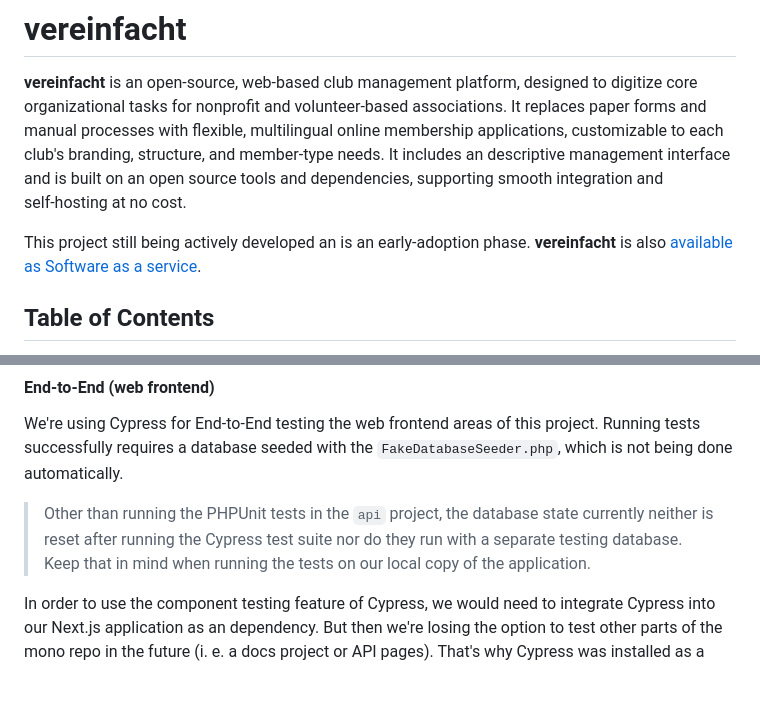
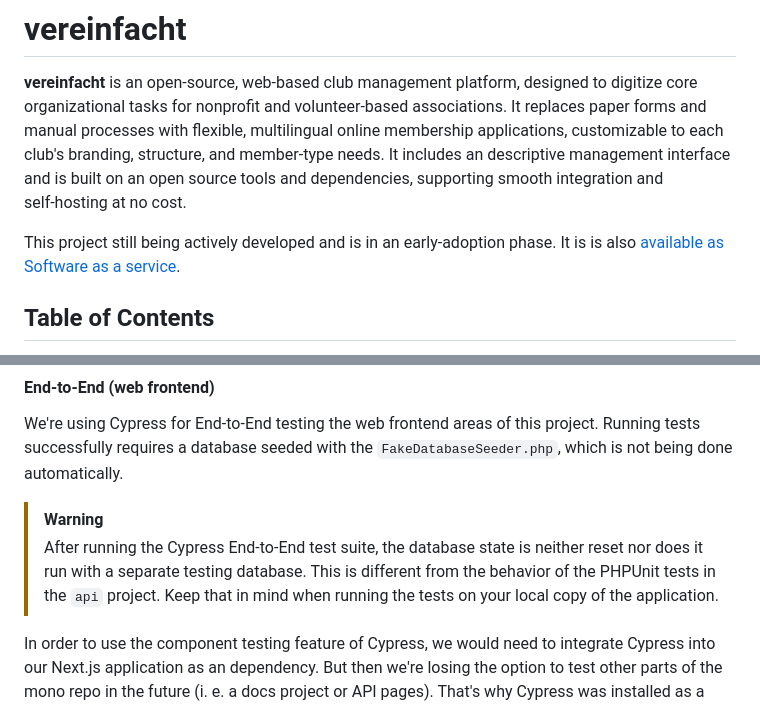
Before and after one commit to vereinfacht/vereinfacht, a Markdown page: README.md, 2 parts joined by grey strips. Rendered like a GitHub page; blank space fills up the shorter version.

Commit message:
chore: fix some README typos

```diff
--- a/README.md
+++ b/README.md
@@ -4,7 +4,7 @@
 
 **vereinfacht** is an open‑source, web‑based club management platform, designed to digitize core organizational tasks for nonprofit and volunteer-based associations. It replaces paper forms and manual processes with flexible, multilingual online membership applications, customizable to each club's branding, structure, and member‑type needs. It includes an descriptive management interface and is built on an open source tools and dependencies, supporting smooth integration and self‑hosting at no cost.
 
-This project still being actively developed an is an early-adoption phase. **vereinfacht** is also [available as Software as a service](https://vereinfacht.digital/).
+This project still being actively developed and is in an early-adoption phase. It is is also [available as Software as a service](https://vereinfacht.digital/).
 
 ## Table of Contents
 
@@ -147,7 +148,8 @@ php artisan test
 
 We're using Cypress for End-to-End testing the web frontend areas of this project. Running tests successfully requires a database seeded with the `FakeDatabaseSeeder.php`, which is not being done automatically.
 
-> Other than running the PHPUnit tests in the `api` project, the database state currently neither is reset after running the Cypress test suite nor do they run with a separate testing database. Keep that in mind when running the tests on our local copy of the application.
+> [!WARNING]
+> After running the Cypress End-to-End test suite, the database state is neither reset nor does it run with a separate testing database. This is different from the behavior of the PHPUnit tests in the `api` project. Keep that in mind when running the tests on your local copy of the application.
 
 In order to use the component testing feature of Cypress, we would need to integrate Cypress into our Next.js application as an dependency. But then we're losing the option to test other parts of the mono repo in the future (i. e. a docs project or API pages). That's why Cypress was installed as a seperate project at the moment.
 
```
Also changed, not shown: other parts of README.md (+3 -2 lines).
